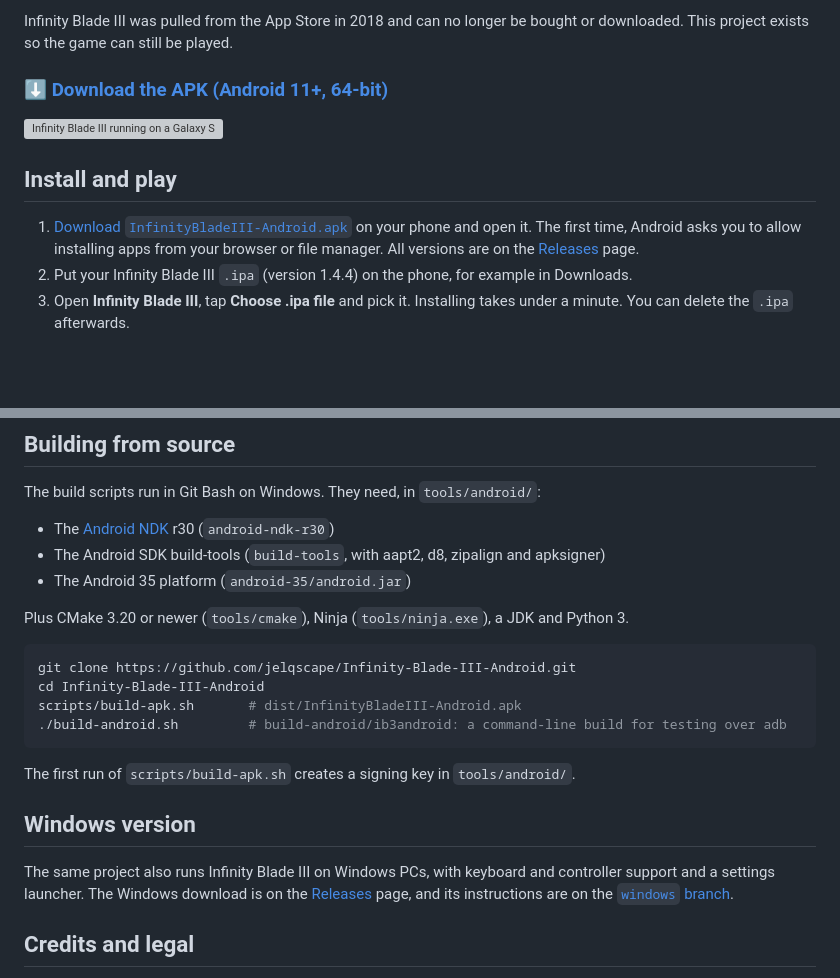
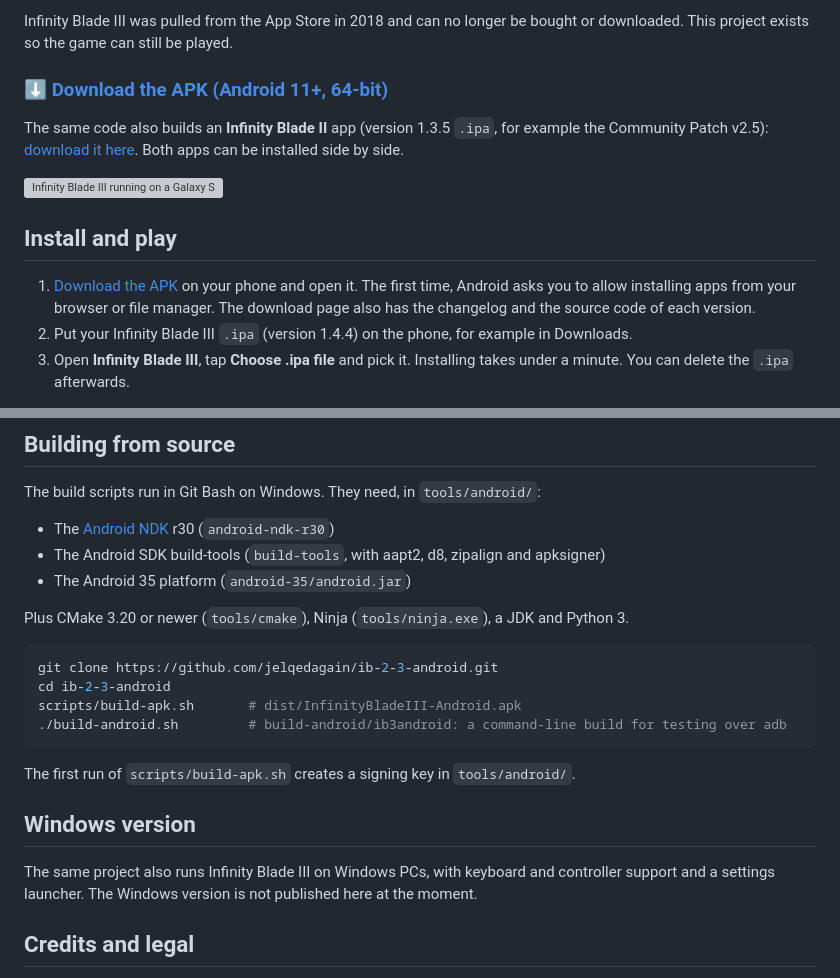
Before and after one commit to jelqedagain/ib-2-3-android, a Markdown page: README.md, 2 parts joined by grey strips. Rendered like a GitHub page; blank space fills up the shorter version; grey boxes are pictures that could not be loaded.

Commit message:
README: downloads from archive.org, mention the Infinity Blade II app
Co-Authored-By: Claude Sonnet 5.5 <noreply@anthropic.com>

````diff
--- a/README.md
+++ b/README.md
@@ -6,13 +6,15 @@
 
 Infinity Blade III was pulled from the App Store in 2018 and can no longer be bought or downloaded. This project exists so the game can still be played.
 
-### [⬇ Download the APK (Android 11+, 64-bit)](https://github.com/jelqscape/Infinity-Blade-III-Android/releases/latest/download/InfinityBladeIII-Android.apk)
+### [⬇ Download the APK (Android 11+, 64-bit)](https://archive.org/details/infinity-blade-3-android)
+
+The same code also builds an **Infinity Blade II** app (version 1.3.5 `.ipa`, for example the Community Patch v2.5): [download it here](https://archive.org/details/infinity-blade-2-android). Both apps can be installed side by side.
 
 ![Infinity Blade III running on a Galaxy S25](docs/android-gameplay.jpg)
 
 ## Install and play
 
-1. [Download `InfinityBladeIII-Android.apk`](https://github.com/jelqscape/Infinity-Blade-III-Android/releases/latest/download/InfinityBladeIII-Android.apk) on your phone and open it. The first time, Android asks you to allow installing apps from your browser or file manager. All versions are on the [Releases](../../releases) page.
+1. [Download the APK](https://archive.org/details/infinity-blade-3-android) on your phone and open it. The first time, Android asks you to allow installing apps from your browser or file manager. The download page also has the changelog and the source code of each version.
 2. Put your Infinity Blade III `.ipa` (version 1.4.4) on the phone, for example in Downloads.
 3. Open **Infinity Blade III**, tap **Choose .ipa file** and pick it. Installing takes under a minute. You can delete the `.ipa` afterwards.
 
@@ -112,8 +114,8 @@ The build scripts run in Git Bash on Windows. They need, in `tools/android/`:
 Plus CMake 3.20 or newer (`tools/cmake`), Ninja (`tools/ninja.exe`), a JDK and Python 3.
 
 ```sh
-git clone https://github.com/jelqscape/Infinity-Blade-III-Android.git
-cd Infinity-Blade-III-Android
+git clone https://github.com/jelqedagain/ib-2-3-android.git
+cd ib-2-3-android
 scripts/build-apk.sh       # dist/InfinityBladeIII-Android.apk
 ./build-android.sh         # build-android/ib3android: a command-line build for testing over adb
 ```
@@ -122,7 +124,7 @@ The first run of `scripts/build-apk.sh` creates a signing key in `tools/android/
 
 ## Windows version
 
-The same project also runs Infinity Blade III on Windows PCs, with keyboard and controller support and a settings launcher. The Windows download is on the [Releases](../../releases) page, and its instructions are on the [`windows` branch](../../tree/windows).
+The same project also runs Infinity Blade III on Windows PCs, with keyboard and controller support and a settings launcher. The Windows version is not published here at the moment.
 
 ## Credits and legal
 
````
